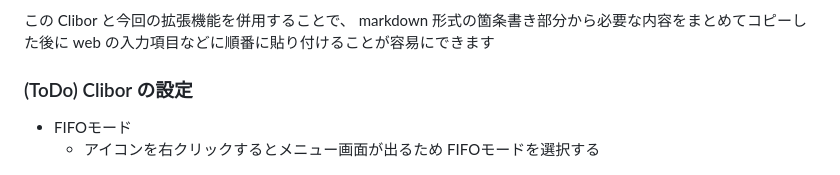
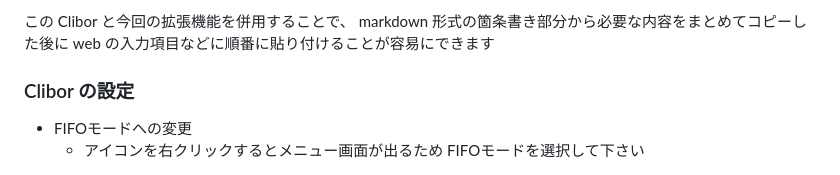
Before and after one commit to toshi-ara/copyline-prototype, a Markdown page: README.md, the part around one of its changes. GitHub-like rendering.

```diff
--- a/README.md
+++ b/README.md
@@ -108,10 +108,10 @@ web の入力項目などに順番に貼り付けることが容易にできま
 [clibor_URL]:https://chigusa-web.com/
 [clibor_FIDO_LIFO]: https://chigusa-web.com/clibor/fifo-lifo/
 
-### (ToDo) Clibor の設定
-+ FIFOモード
+### Clibor の設定
++ FIFOモードへの変更
     + アイコンを右クリックするとメニュー画面が出るため
-      FIFOモードを選択する
+      FIFOモードを選択して下さい
 <img src="image/fig_set_clibor.png" alt="FIFOモード">
 
 + 設定を変更することで起動時からFIFOモードにすることが可能です（推奨）
```
Also changed, not shown: other parts of README.md (+11 -1 lines).
